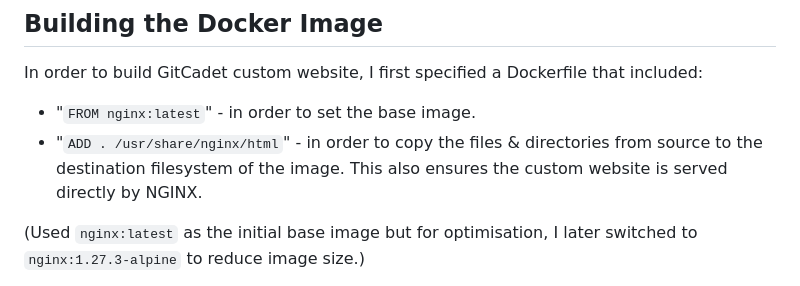
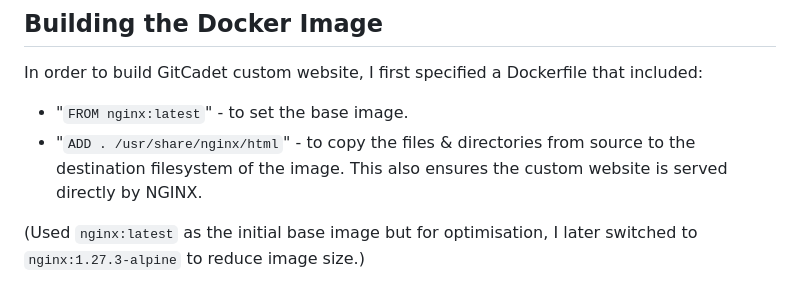
Before and after one commit to GitCadet/gcwebapp-docker, a Markdown page: README.md, the part around the change. Drawn GitHub-style.

```diff
--- a/README.md
+++ b/README.md
@@ -6,8 +6,8 @@ This repository contains a custom docker website, packaged and hosted using NGIN
 
 ## Building the Docker Image
 In order to build GitCadet custom website, I first specified a Dockerfile that included:
-- "`FROM nginx:latest`" - in order to set the base image.
-- "`ADD . /usr/share/nginx/html`" - in order to copy the files & directories from source to the destination filesystem of the image. This also ensures the custom website is served directly by NGINX.
+- "`FROM nginx:latest`" - to set the base image.
+- "`ADD . /usr/share/nginx/html`" - to copy the files & directories from source to the destination filesystem of the image. This also ensures the custom website is served directly by NGINX.
 
 (Used `nginx:latest` as the initial base image but for optimisation, I later switched to `nginx:1.27.3-alpine` to reduce image size.)
 
```
